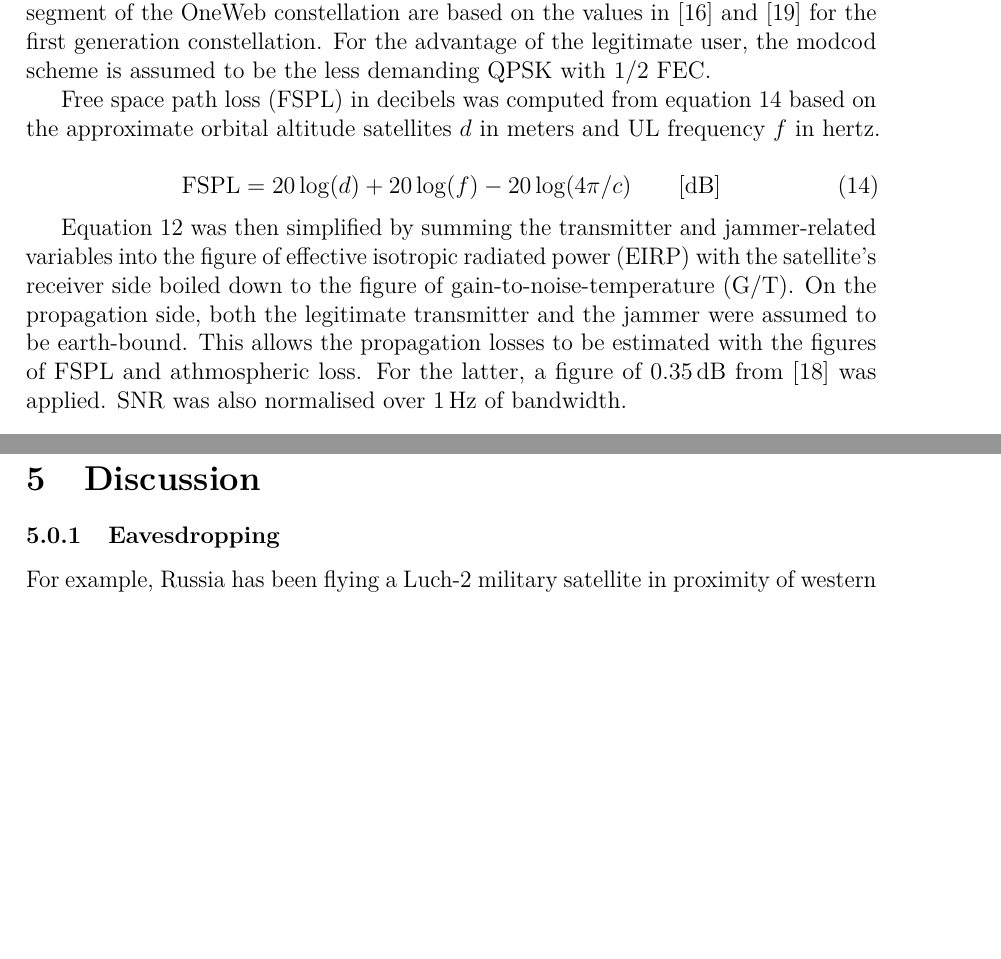
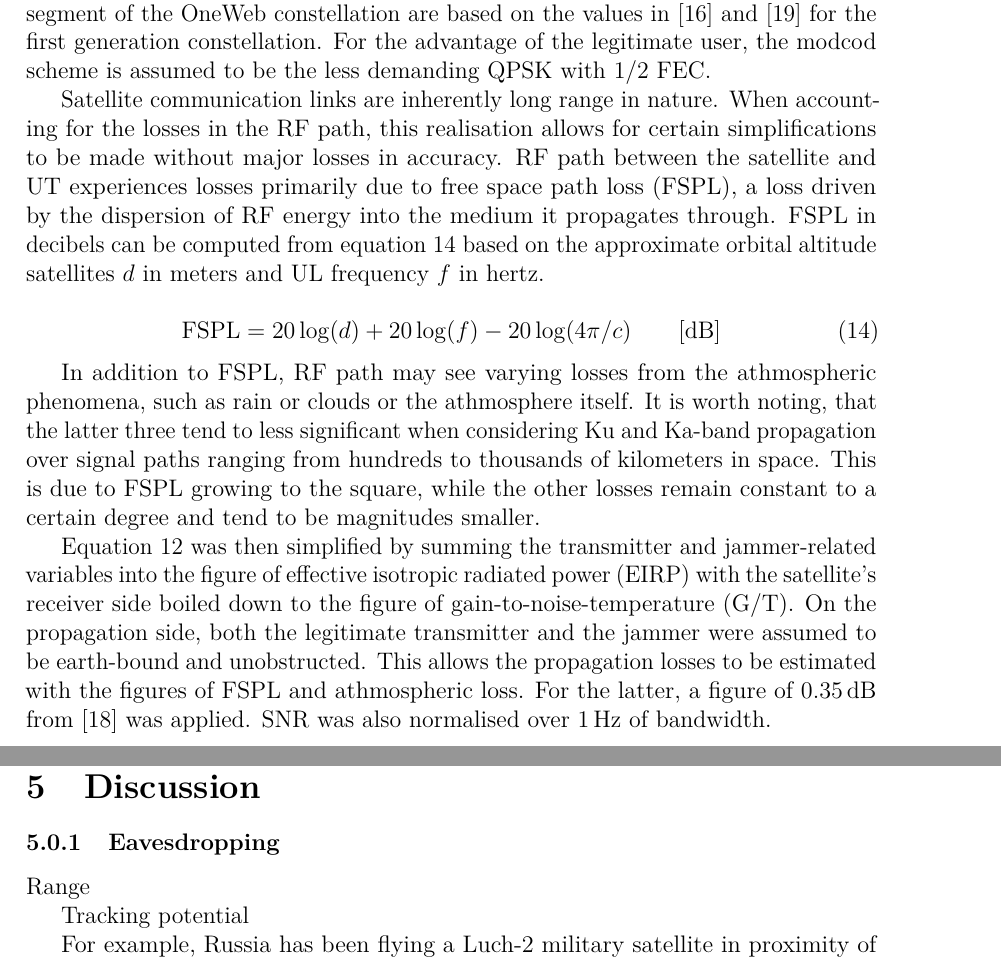
Before and after one commit to msaynevirta/vsat-uplink-interception, a LaTeX thesis (doc/main.tex): two parts of pages 37 and 38 of 47 before the commit and two parts of pages 37 and 39 of 48 after it, joined at a grey line, cut so that both start at the same text, the shorter picture padded with empty space. Compiled offline with pdfLaTeX.

Commit message:
r2 nature of fspl, discussion of propagation losses

```diff
--- a/doc/main.tex
+++ b/doc/main.tex
@@ -1367,13 +1369,17 @@ Table \ref{table-ul-jamming-link-budget} presents an uplink link budget for the
 Parameters of the UT are taken from \cite{kymeta2022hawk} and \cite{kymeta2020mod}, while parameters for the space segment of the OneWeb constellation are based on the values in \cite{worldvu2016loi} and \cite{allen2022terrestrial} for the first generation constellation.
 For the advantage of the legitimate user, the modcod scheme is assumed to be the less demanding QPSK with $1/2$ FEC.
 
-Free space path loss (FSPL) in decibels was computed from equation \ref{eq-fspl} based on the approximate orbital altitude satellites $d$ in meters and UL frequency $f$ in hertz.
+%Eka virke on vähän tuubaa
+Satellite communication links are inherently long range in nature. When accounting for the losses in the RF path, this realisation allows for certain simplifications to be made without major losses in accuracy. RF path between the satellite and UT experiences losses primarily due to free space path loss (FSPL), a loss driven by the dispersion of RF energy into the medium it propagates through. FSPL in decibels can be computed from equation \ref{eq-fspl} based on the approximate orbital altitude satellites $d$ in meters and UL frequency $f$ in hertz.
 
 \begin{equation} \label{eq-fspl}
   \mathrm{FSPL} = 20\log(d)+20\log(f)-20\log(4\pi / c) \qquad \text{[dB]}
 \end{equation}
 
-Equation \ref{eq-signal-power-full} was then simplified by summing the transmitter and jammer-related variables into the figure of effective isotropic radiated power (EIRP) with the satellite's receiver side boiled down to the figure of gain-to-noise-temperature (G/T). On the propagation side, both the legitimate transmitter and the jammer were assumed to be earth-bound. This allows the propagation losses to be estimated with the figures of FSPL and athmospheric loss. For the latter, a figure of \SI{0.35}{\deci\bel} from \cite{kymeta2019link} was applied. SNR was also normalised over \SI{1}{\hertz} of bandwidth.
+% kankeaa kieltä
+In addition to FSPL, RF path may see varying losses from the athmospheric phenomena, such as rain or clouds or the athmosphere itself. It is worth noting, that the latter three tend to less significant when considering Ku and Ka-band propagation over signal paths ranging from hundreds to thousands of kilometers in space. This is due to FSPL growing to the square, while the other losses remain constant to a certain degree and tend to be magnitudes smaller.
+
+Equation \ref{eq-signal-power-full} was then simplified by summing the transmitter and jammer-related variables into the figure of effective isotropic radiated power (EIRP) with the satellite's receiver side boiled down to the figure of gain-to-noise-temperature (G/T). On the propagation side, both the legitimate transmitter and the jammer were assumed to be earth-bound and unobstructed. This allows the propagation losses to be estimated with the figures of FSPL and athmospheric loss. For the latter, a figure of \SI{0.35}{\deci\bel} from \cite{kymeta2019link} was applied. SNR was also normalised over \SI{1}{\hertz} of bandwidth.
 
 \begin{equation} \label{eq-signal-power-simplified}
   S_{rx} = \mathrm{EIRP} - \mathrm{FSPL} - L_{ath} + \mathrm{G/T}_{sat} \qquad \text{[dBW]}
@@ -1423,5 +1429,9 @@ Most of the devices are highly classified military technology, exacerbating the
 \section{Discussion}
 \subsubsection{Eavesdropping}
 % Ylen artikkeli venäjän radalla olevista GEO-kuuntelusta, vrt. ikkunan pituuteen ja liiketekijöihin.
+Range
+
+Tracking potential
+
 For example, Russia has been flying a Luch-2 military satellite in proximity of western geostationary communications satellites. Figure \ref{fig-luch-2-path} presents the evolution of Luch-2's longitude with relevant satellites listed along longer periods of station keeping.
 
```
Also changed, not shown: doc/main.pdf, doc/main.tex (6 more changed lines).
